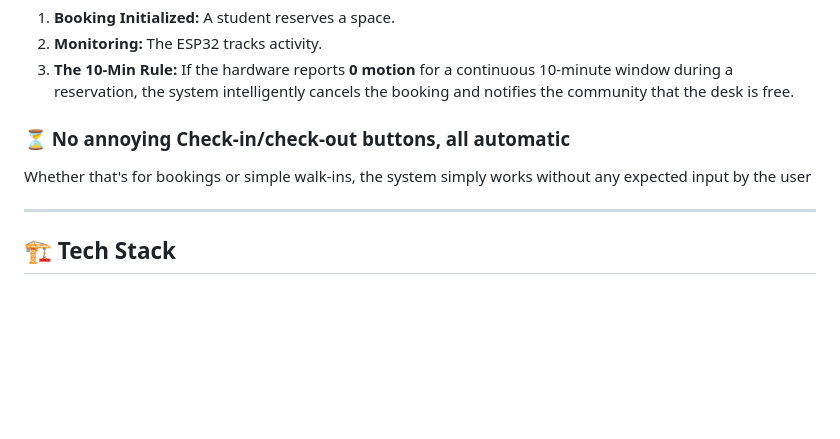
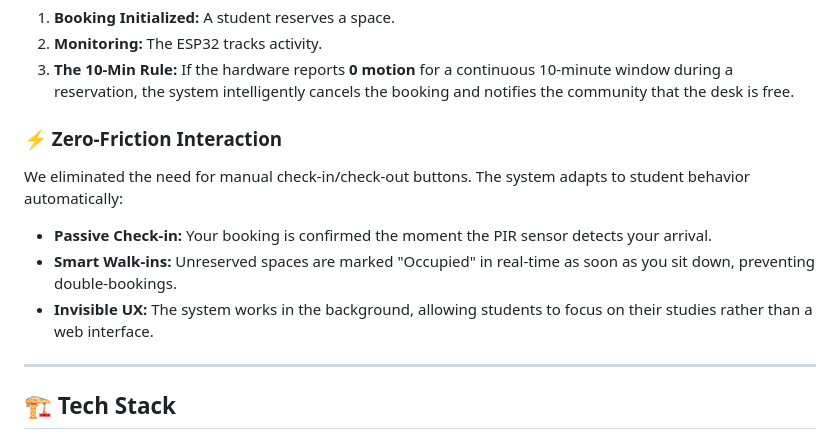
Before and after one commit to FerTirado573/hackLondon2026, a Markdown page: README.md, the part around the change. Rendered like a GitHub page; blank space fills up the shorter version.

```diff
--- a/README.md
+++ b/README.md
@@ -28,9 +28,11 @@ The highlight of our system's efficiency.
 2. **Monitoring:** The ESP32 tracks activity.
 3. **The 10-Min Rule:** If the hardware reports **0 motion** for a continuous 10-minute window during a reservation, the system intelligently cancels the booking and notifies the community that the desk is free.
 
-### ⏳ No annoying Check-in/check-out buttons, all automatic
-Whether that's for bookings or simple walk-ins, the system simply works without any expected input by the user
-
+### ⚡ Zero-Friction Interaction
+We eliminated the need for manual check-in/check-out buttons. The system adapts to student behavior automatically:
+* **Passive Check-in:** Your booking is confirmed the moment the PIR sensor detects your arrival.
+* **Smart Walk-ins:** Unreserved spaces are marked "Occupied" in real-time as soon as you sit down, preventing double-bookings.
+* **Invisible UX:** The system works in the background, allowing students to focus on their studies rather than a web interface.
 
 ---
 
```
